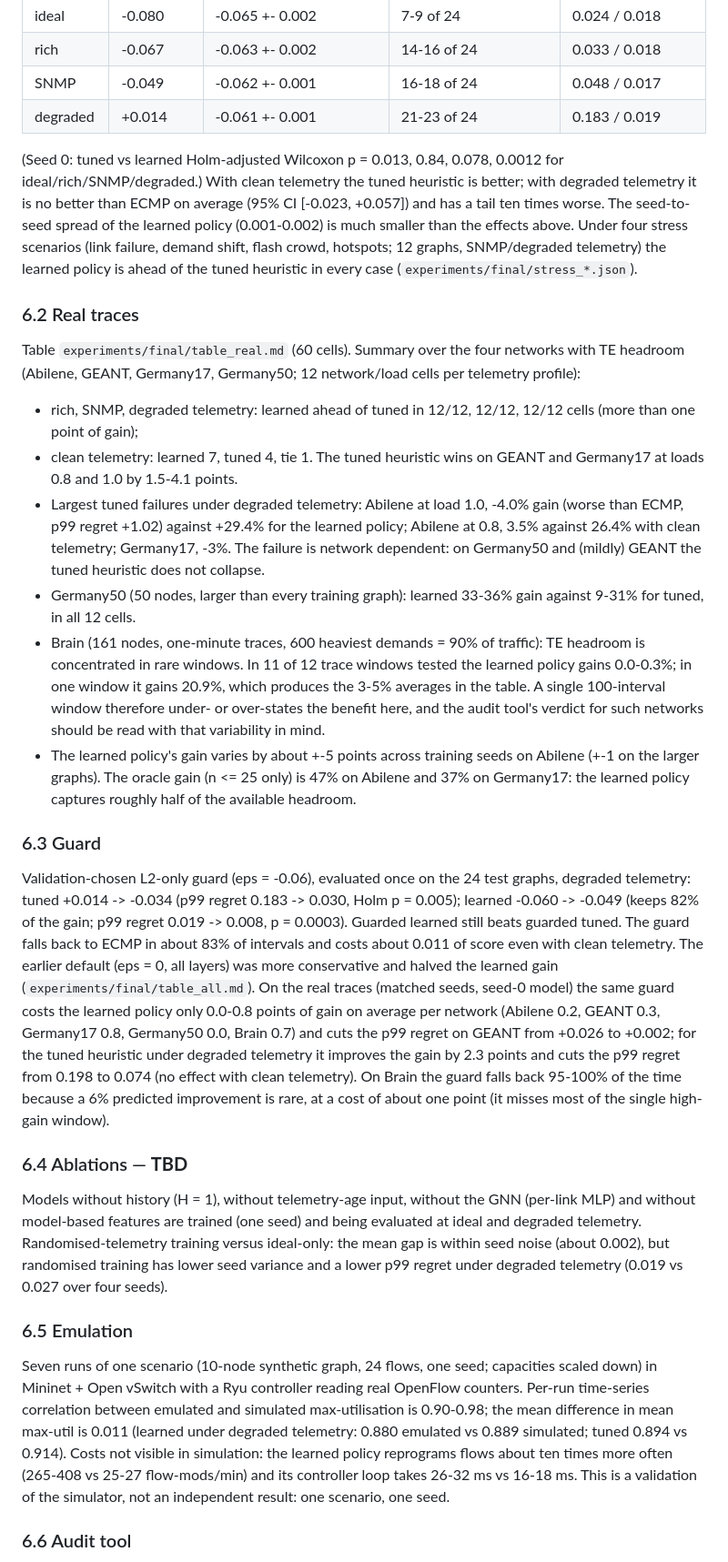
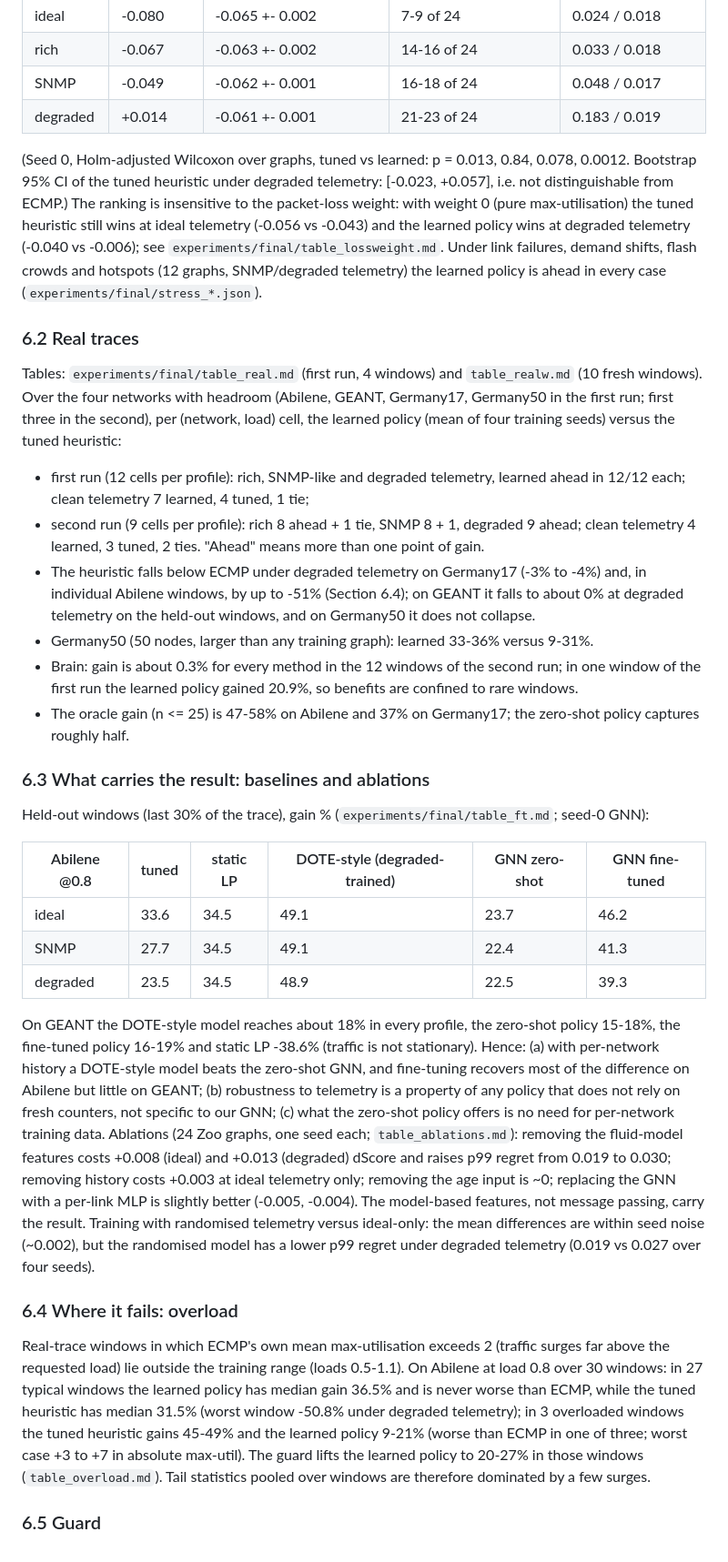
Before and after one commit to Starmarine06/stale-but-safe-te, a Markdown page: paper/paper.md, the part around one of its changes. Shown at 91% size. Drawn GitHub-style.

Commit message:
Paper v2: single-claim framing, calibrated to all measured results

```diff
--- a/paper/paper.md
+++ b/paper/paper.md
@@ -117,61 +135,61 @@ protocol (fewer training and evaluation seeds than planned) are listed in `docs/
 | SNMP | -0.049 | -0.062 +- 0.001 | 16-18 of 24 | 0.048 / 0.017 |
 | degraded | +0.014 | -0.061 +- 0.001 | 21-23 of 24 | 0.183 / 0.019 |
 
-(Seed 0: tuned vs learned Holm-adjusted Wilcoxon p = 0.013, 0.84, 0.078, 0.0012 for ideal/rich/SNMP/degraded.)
-With clean telemetry the tuned heuristic is better; with degraded telemetry it is no better than ECMP on average
-(95% CI [-0.023, +0.057]) and has a tail ten times worse. The seed-to-seed spread of the learned policy (0.001-0.002)
-is much smaller than the effects above. Under four stress scenarios (link failure, demand shift, flash crowd,
-hotspots; 12 graphs, SNMP/degraded telemetry) the learned policy is ahead of the tuned heuristic in every case
-(`experiments/final/stress_*.json`).
+(Seed 0, Holm-adjusted Wilcoxon over graphs, tuned vs learned: p = 0.013, 0.84, 0.078, 0.0012. Bootstrap 95% CI of the
+tuned heuristic under degraded telemetry: [-0.023, +0.057], i.e. not distinguishable from ECMP.) The ranking is
+insensitive to the packet-loss weight: with weight 0 (pure max-utilisation) the tuned heuristic still wins at ideal
+telemetry (-0.056 vs -0.043) and the learned policy wins at degraded telemetry (-0.040 vs -0.006); see
+`experiments/final/table_lossweight.md`. Under link failures, demand shifts, flash crowds and hotspots (12 graphs,
+SNMP/degraded telemetry) the learned policy is ahead in every case (`experiments/final/stress_*.json`).
 
 ### 6.2 Real traces
 
-Table `experiments/final/table_real.md` (60 cells). Summary over the four networks with TE headroom (Abilene,
-GEANT, Germany17, Germany50; 12 network/load cells per telemetry profile):
+Tables: `experiments/final/table_real.md` (first run, 4 windows) and `table_realw.md` (10 fresh windows). Over the four
+networks with headroom (Abilene, GEANT, Germany17, Germany50 in the first run; first three in the second), per
+(network, load) cell, the learned policy (mean of four training seeds) versus the tuned heuristic:
 
-* rich, SNMP, degraded telemetry: learned ahead of tuned in 12/12, 12/12, 12/12 cells (more than one point of gain);
-* clean telemetry: learned 7, tuned 4, tie 1. The tuned heuristic wins on GEANT and Germany17 at loads 0.8 and 1.0
-  by 1.5-4.1 points.
-* Largest tuned failures under degraded telemetry: Abilene at load 1.0, -4.0% gain (worse than ECMP, p99 regret
-  +1.02) against +29.4% for the learned policy; Abilene at 0.8, 3.5% against 26.4% with clean telemetry; Germany17,
-  -3%. The failure is network dependent: on Germany50 and (mildly) GEANT the tuned heuristic does not collapse.
-* Germany50 (50 nodes, larger than every training graph): learned 33-36% gain against 9-31% for tuned, in all 12 cells.
-* Brain (161 nodes, one-minute traces, 600 heaviest demands = 90% of traffic): TE headroom is concentrated in rare
-  windows. In 11 of 12 trace windows tested the learned policy gains 0.0-0.3%; in one window it gains 20.9%, which
-  produces the 3-5% averages in the table. A single 100-interval window therefore under- or over-states the benefit
-  here, and the audit tool's verdict for such networks should be read with that variability in mind.
-* The learned policy's gain varies by about +-5 points across training seeds on Abilene (+-1 on the larger graphs).
-  The oracle gain (n <= 25 only) is 47% on Abilene and 37% on Germany17: the learned policy captures roughly half
-  of the available headroom.
+* first run (12 cells per profile): rich, SNMP-like and degraded telemetry, learned ahead in 12/12 each; clean telemetry
+  7 learned, 4 tuned, 1 tie;
+* second run (9 cells per profile): rich 8 ahead + 1 tie, SNMP 8 + 1, degraded 9 ahead; clean telemetry 4 learned, 3 tuned,
+  2 ties. "Ahead" means more than one point of gain.
+* The heuristic falls below ECMP under degraded telemetry on Germany17 (-3% to -4%) and, in individual Abilene windows,
+  by up to -51% (Section 6.4); on GEANT it falls to about 0% at degraded telemetry on the held-out windows, and on
+  Germany50 it does not collapse.
+* Germany50 (50 nodes, larger than any training graph): learned 33-36% versus 9-31%.
+* Brain: gain is about 0.3% for every method in the 12 windows of the second run; in one window of the first run the
+  learned policy gained 20.9%, so benefits are confined to rare windows.
+* The oracle gain (n <= 25) is 47-58% on Abilene and 37% on Germany17; the zero-shot policy captures roughly half.
 
-### 6.3 Guard
+### 6.3 What carries the result: baselines and ablations
 
-Validation-chosen L2-only guard (eps = -0.06), evaluated once on the 24 test graphs, degraded telemetry:
-tuned +0.014 -> -0.034 (p99 regret 0.183 -> 0.030, Holm p = 0.005); learned -0.060 -> -0.049 (keeps 82% of the
-gain; p99 regret 0.019 -> 0.008, p = 0.0003). Guarded learned still beats guarded tuned. The guard falls back to
-ECMP in about 83% of intervals and costs about 0.011 of score even with clean telemetry. The earlier default
-(eps = 0, all layers) was more conservative and halved the learned gain (`experiments/final/table_all.md`). On the real traces (matched seeds, seed-0 model) the same guard costs the learned policy only 0.0-0.8
-points of gain on average per network (Abilene 0.2, GEANT 0.3, Germany17 0.8, Germany50 0.0, Brain 0.7) and cuts the
-p99 regret on GEANT from +0.026 to +0.002; for the tuned heuristic under degraded telemetry it improves the gain by
-2.3 points and cuts the p99 regret from 0.198 to 0.074 (no effect with clean telemetry). On Brain the guard falls
-back 95-100% of the time because a 6% predicted improvement is rare, at a cost of about one point (it misses most
-of the single high-gain window).
+Held-out windows (last 30% of the trace), gain % (`experiments/final/table_ft.md`; seed-0 GNN):
 
-### 6.4 Ablations — **TBD**
+| Abilene @0.8 | tuned | static LP | DOTE-style (degraded-trained) | GNN zero-shot | GNN fine-tuned |
+|---|---|---|---|---|---|
+| ideal | 33.6 | 34.5 | 49.1 | 23.7 | 46.2 |
+| SNMP | 27.7 | 34.5 | 49.1 | 22.4 | 41.3 |
+| degraded | 23.5 | 34.5 | 48.9 | 22.5 | 39.3 |
 
-Models without history (H = 1), without telemetry-age input, without the GNN (per-link MLP) and without model-based
-features are trained (one seed) and being evaluated at ideal and degraded telemetry. Randomised-telemetry training
-versus ideal-only: the mean gap is within seed noise (about 0.002), but randomised training has lower seed variance and a
-lower p99 regret under degraded telemetry (0.019 vs 0.027 over four seeds).
+On GEANT the DOTE-style model reaches about 18% in every profile, the zero-shot policy 15-18%, the fine-tuned policy 16-19%
+and static LP -38.6% (traffic is not stationary). Hence: (a) with per-network history a DOTE-style model beats the
+zero-shot GNN, and fine-tuning recovers most of the difference on Abilene but little on GEANT; (b) robustness to
+telemetry is a property of any policy that does not rely on fresh counters, not specific to our GNN; (c) what the
+zero-shot policy offers is no need for per-network training data.
+Ablations (24 Zoo graphs, one seed each; `table_ablations.md`): removing the fluid-model features costs +0.008 (ideal) and
++0.013 (degraded) dScore and raises p99 regret from 0.019 to 0.030; removing history costs +0.003 at ideal telemetry only;
+removing the age input is ~0; replacing the GNN with a per-link MLP is slightly better (-0.005, -0.004). The model-based
+features, not message passing, carry the result.
+Training with randomised telemetry versus ideal-only: the mean differences are within seed noise (~0.002), but the
+randomised model has a lower p99 regret under degraded telemetry (0.019 vs 0.027 over four seeds).
 
-### 6.5 Emulation
+### 6.4 Where it fails: overload
 
-Seven runs of one scenario (10-node synthetic graph, 24 flows, one seed; capacities scaled down) in Mininet +
-Open vSwitch with a Ryu controller reading real OpenFlow counters. Per-run time-series correlation between emulated and simulated
-max-utilisation is 0.90-0.98; the mean difference in mean max-util is 0.011 (learned under degraded telemetry:
-0.880 emulated vs 0.889 simulated; tuned 0.894 vs 0.914). Costs not visible in simulation: the learned policy
-reprograms flows about ten times more often (265-408 vs 25-27 flow-mods/min) and its controller loop takes 26-32 ms
-vs 16-18 ms. This is a validation of the simulator, not an independent result: one scenario, one seed.
+Real-trace windows in which ECMP's own mean max-utilisation exceeds 2 (traffic surges far above the requested load) lie
+outside the training range (loads 0.5-1.1). On Abilene at load 0.8 over 30 windows: in 27 typical windows the learned
+policy has median gain 36.5% and is never worse than ECMP, while the tuned heuristic has median 31.5% (worst window
+-50.8% under degraded telemetry); in 3 overloaded windows the tuned heuristic gains 45-49% and the learned policy 9-21%
+(worse than ECMP in one of three; worst case +3 to +7 in absolute max-util). The guard lifts the learned policy to 20-27%
+in those windows (`table_overload.md`). Tail statistics pooled over windows are therefore dominated by a few surges.
 
-### 6.6 Audit tool
+### 6.5 Guard
 
```
Also changed, not shown: other parts of paper/paper.md (+149 -101 lines).
